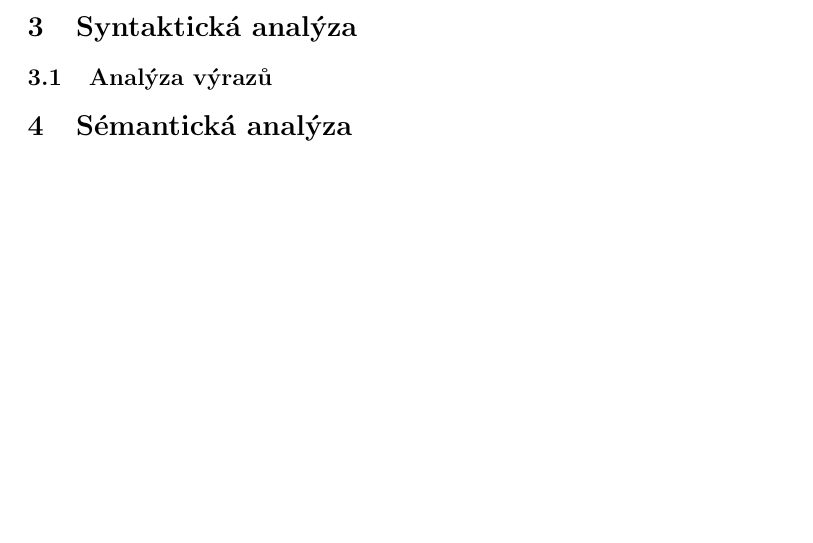
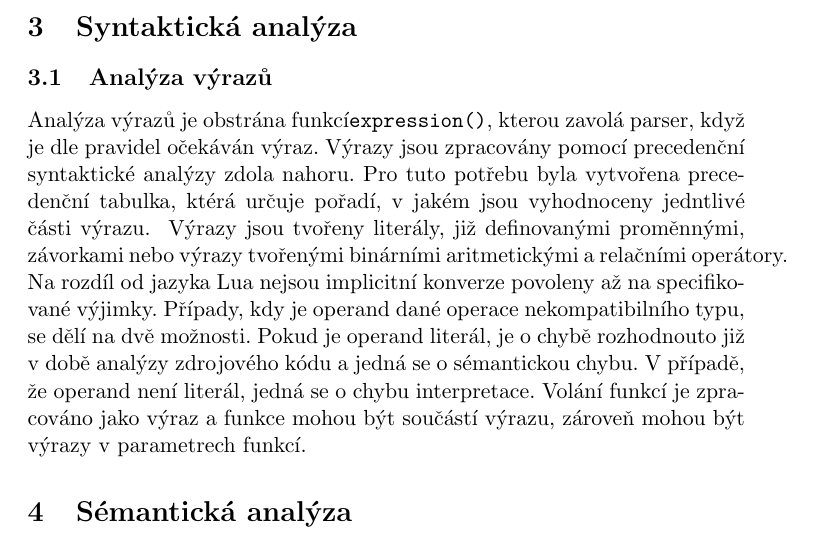
Before and after one commit to garretraziel/guppy, a LaTeX document (doc/dokumentace.tex): part of page 3 of 5, cut so that both start at the same text, the shorter picture padded with empty space. Compiled offline with pdfLaTeX.

Commit message:
analyza vyrazu v dokumentace.tex

```diff
--- a/doc/dokumentace.tex
+++ b/doc/dokumentace.tex
@@ -22,7 +22,10 @@
 \section{Syntaktická analýza}
 
 \subsection{Analýza výrazů}
+Analýza výrazů je obstrána funkcí{\tt expression()}, kterou zavolá parser, když je dle pravidel očekáván výraz. Výrazy jsou zpracovány pomocí precedenční syntaktické analýzy zdola nahoru. Pro tuto potřebu byla vytvořena precedenční tabulka, ktérá určuje pořadí, v jakém jsou vyhodnoceny jedntlivé části výrazu.
 \input{prectabulka.tex}
+Výrazy jsou tvořeny literály, již definovanými proměnnými, závorkami nebo výrazy tvořenými binárními aritmetickými a relačními operátory. Na rozdíl od jazyka Lua nejsou implicitní konverze povoleny až na specifikované výjimky. Případy, kdy je operand dané operace nekompatibilního typu, se dělí na dvě možnosti. Pokud je operand literál, je o chybě rozhodnouto již v době analýzy zdrojového kódu a jedná se o sémantickou chybu. V případě, že operand není literál, jedná se o chybu interpretace.
+Volání funkcí je zpracováno jako výraz a funkce mohou být součástí výrazu, zároveň mohou být výrazy v parametrech funkcí.
 
 \section{Sémantická analýza}
 
```
